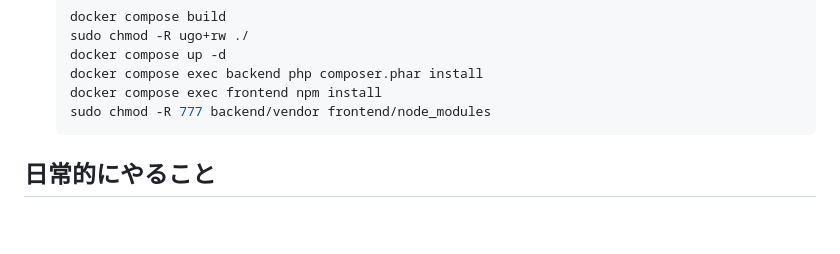
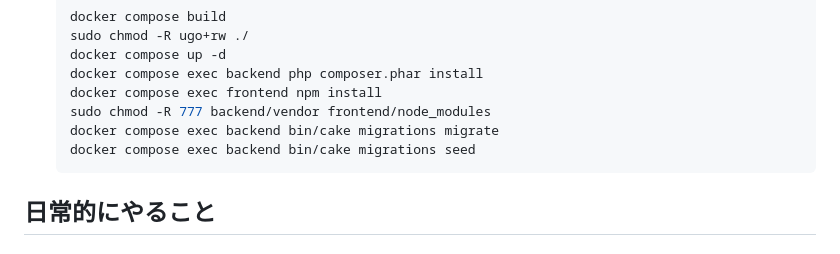
Before and after one commit to q23isline/study_cakephp5, a Markdown page: README.md, the part around the change. GitHub-like rendering; blank space fills up the shorter version.

Commit message:
docs: 環境構築手順にテーブル作成とテストデータ投入手順を追加

````diff
--- a/README.md
+++ b/README.md
@@ -60,6 +60,8 @@ CakePHP 5 勉強用リポジトリ
     docker compose exec backend php composer.phar install
     docker compose exec frontend npm install
     sudo chmod -R 777 backend/vendor frontend/node_modules
+    docker compose exec backend bin/cake migrations migrate
+    docker compose exec backend bin/cake migrations seed
     ```
 
 ## 日常的にやること
````
